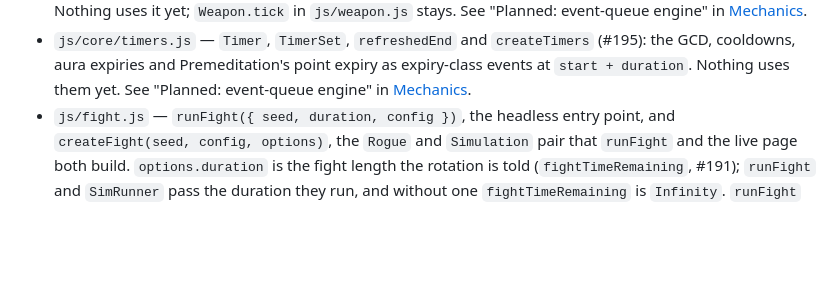
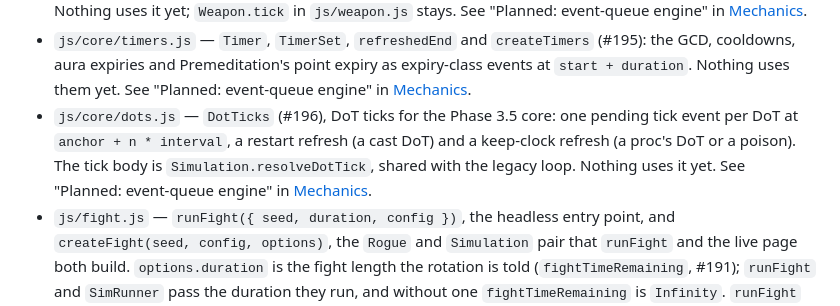
Before and after one commit to james-attree/wowf_dps_sim, a Markdown page: README.md, the part around the change. Rendered like a GitHub page; blank space fills up the shorter version.

Commit message:
README: js/core/dots.js (#196)

```diff
--- a/README.md
+++ b/README.md
@@ -409,6 +409,12 @@ frames)` with `run({ seed, duration, config })`, `pause`, `resume`, `stop`,
   `createTimers` (#195): the GCD, cooldowns, aura expiries and Premeditation's
   point expiry as expiry-class events at `start + duration`. Nothing uses them
   yet. See "Planned: event-queue engine" in [Mechanics](docs/mechanics.md).
+- `js/core/dots.js` — `DotTicks` (#196), DoT ticks for the Phase 3.5 core:
+  one pending tick event per DoT at `anchor + n * interval`, a restart refresh
+  (a cast DoT) and a keep-clock refresh (a proc's DoT or a poison). The tick
+  body is `Simulation.resolveDotTick`, shared with the legacy loop. Nothing
+  uses it yet. See "Planned: event-queue engine" in
+  [Mechanics](docs/mechanics.md).
 - `js/fight.js` — `runFight({ seed, duration, config })`, the headless entry
   point, and `createFight(seed, config, options)`, the `Rogue` and `Simulation`
   pair that `runFight` and the live page both build. `options.duration` is the
```
